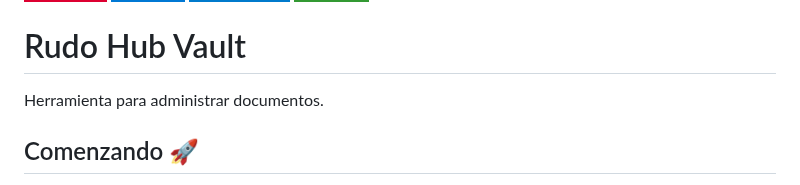
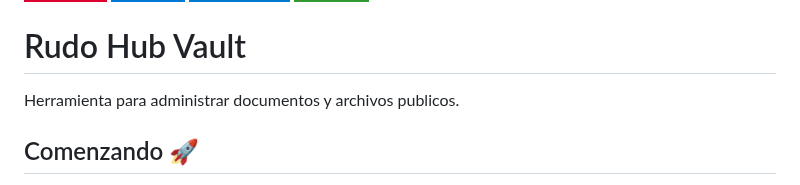
Before and after one commit to WilliamAndreu/hub-vault, a Markdown page: README.md, the part around the change. Drawn GitHub-style; badges without logos.

```diff
--- a/README.md
+++ b/README.md
@@ -3,7 +3,7 @@
 ![](https://img.shields.io/badge/Angular-DD0031?style=for-the-badge&logo=angular&logoColor=white) ![](https://img.shields.io/badge/VSCode-0078D4?style=for-the-badge&logo=visual%20studio%20code&logoColor=white) ![](https://img.shields.io/badge/TypeScript-007ACC?style=for-the-badge&logo=typescript&logoColor=white)  ![](	https://img.shields.io/badge/Node%20js-339933?style=for-the-badge&logo=nodedotjs&logoColor=white)
 # Rudo Hub Vault
 
-Herramienta para administrar documentos.
+Herramienta para administrar documentos y archivos publicos.
 
 ## Comenzando 🚀
 
```
